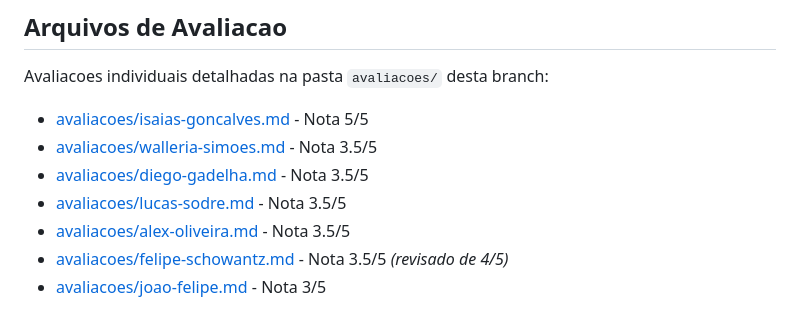
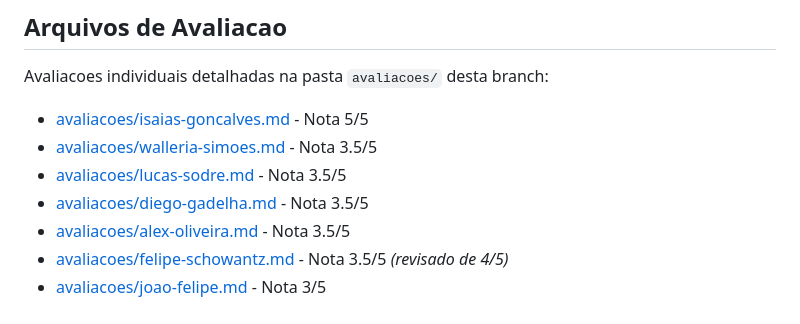
Before and after one commit to mmouraof/hipotesecapital, a Markdown page: README.md, the part around one of its changes. Rendered like a GitHub page.

```diff
--- a/README.md
+++ b/README.md
@@ -112,8 +112,8 @@ Avaliacoes individuais detalhadas na pasta `avaliacoes/` desta branch:
 
 - [avaliacoes/isaias-goncalves.md](avaliacoes/isaias-goncalves.md) - Nota 5/5
 - [avaliacoes/walleria-simoes.md](avaliacoes/walleria-simoes.md) - Nota 3.5/5
+- [avaliacoes/lucas-sodre.md](avaliacoes/lucas-sodre.md) - Nota 3.5/5
 - [avaliacoes/diego-gadelha.md](avaliacoes/diego-gadelha.md) - Nota 3.5/5
-- [avaliacoes/lucas-sodre.md](avaliacoes/lucas-sodre.md) - Nota 3.5/5
 - [avaliacoes/alex-oliveira.md](avaliacoes/alex-oliveira.md) - Nota 3.5/5
 - [avaliacoes/felipe-schowantz.md](avaliacoes/felipe-schowantz.md) - Nota 3.5/5 *(revisado de 4/5)*
 - [avaliacoes/joao-felipe.md](avaliacoes/joao-felipe.md) - Nota 3/5
```
Also changed, not shown: other parts of README.md (+2 -2 lines).
